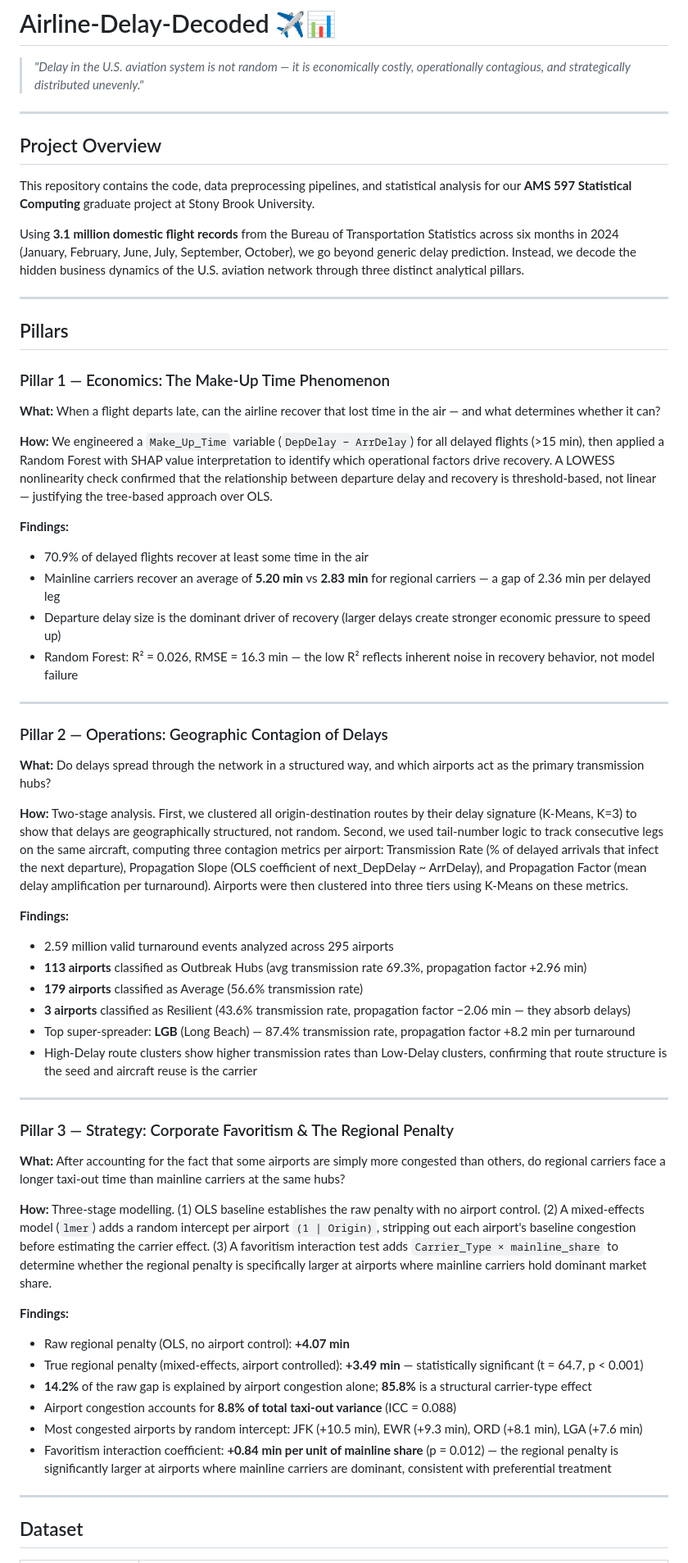
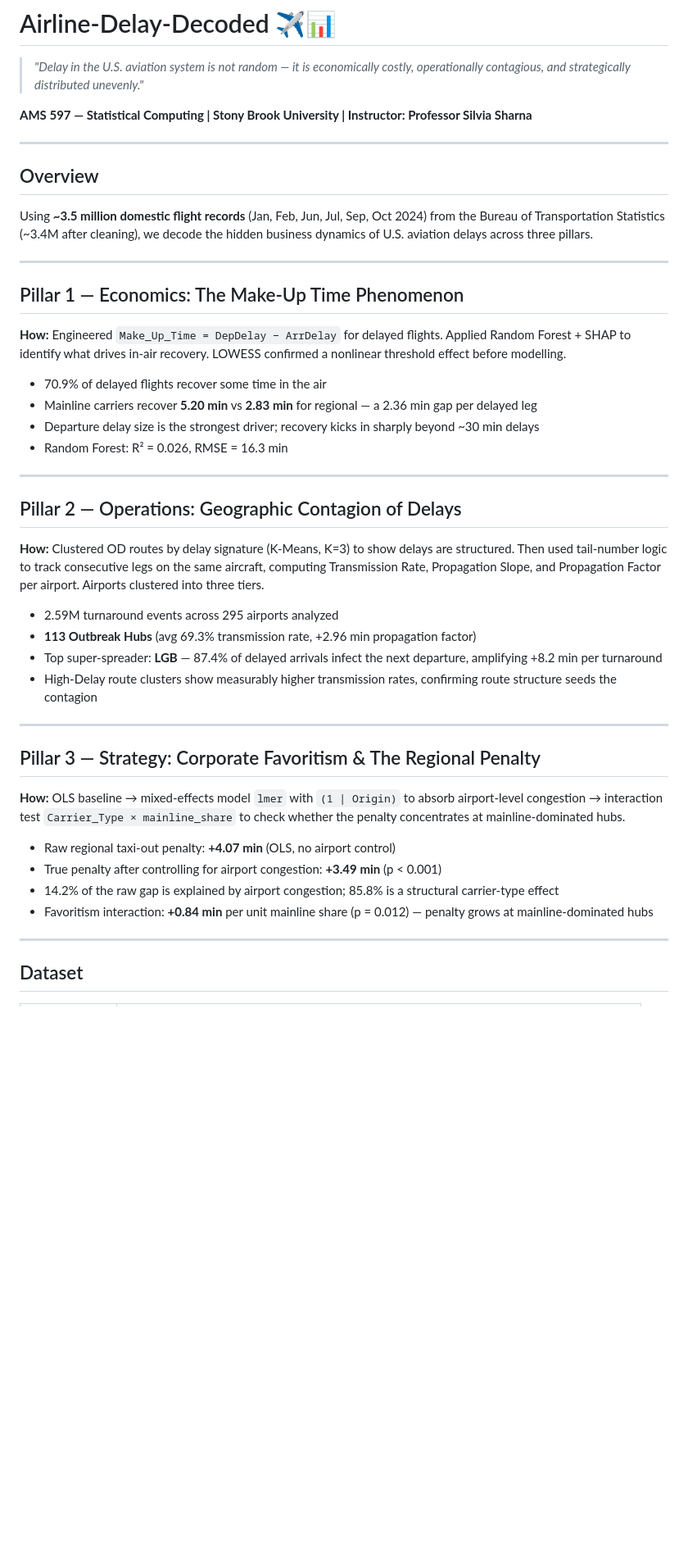
Before and after one commit to urvil-naik/Airline-Delay-Decoded, a Markdown page: README.md, the part around one of its changes. Shown at 82% size. GitHub-like rendering; blank space fills up the shorter version.

Commit message:
Updated README.md details

```diff
--- a/README.md
+++ b/README.md
@@ -2,61 +2,46 @@
 
 > *"Delay in the U.S. aviation system is not random — it is economically costly, operationally contagious, and strategically distributed unevenly."*
 
----
-
-## Project Overview
-
-This repository contains the code, data preprocessing pipelines, and statistical analysis for our **AMS 597 Statistical Computing** graduate project at Stony Brook University.
-
-Using **3.1 million domestic flight records** from the Bureau of Transportation Statistics across six months in 2024 (January, February, June, July, September, October), we go beyond generic delay prediction. Instead, we decode the hidden business dynamics of the U.S. aviation network through three distinct analytical pillars.
+**AMS 597 — Statistical Computing | Stony Brook University | Instructor: Professor Silvia Sharna**
 
 ---
 
-## Pillars
+## Overview
 
-### Pillar 1 — Economics: The Make-Up Time Phenomenon
-
-**What:** When a flight departs late, can the airline recover that lost time in the air — and what determines whether it can?
-
-**How:** We engineered a `Make_Up_Time` variable (`DepDelay − ArrDelay`) for all delayed flights (>15 min), then applied a Random Forest with SHAP value interpretation to identify which operational factors drive recovery. A LOWESS nonlinearity check confirmed that the relationship between departure delay and recovery is threshold-based, not linear — justifying the tree-based approach over OLS.
-
-**Findings:**
-- 70.9% of delayed flights recover at least some time in the air
-- Mainline carriers recover an average of **5.20 min** vs **2.83 min** for regional carriers — a gap of 2.36 min per delayed leg
-- Departure delay size is the dominant driver of recovery (larger delays create stronger economic pressure to speed up)
-- Random Forest: R² = 0.026, RMSE = 16.3 min — the low R² reflects inherent noise in recovery behavior, not model failure
+Using **~3.5 million domestic flight records** (Jan, Feb, Jun, Jul, Sep, Oct 2024) from the Bureau of Transportation Statistics (~3.4M after cleaning), we decode the hidden business dynamics of U.S. aviation delays across three pillars.
 
 ---
 
-### Pillar 2 — Operations: Geographic Contagion of Delays
+## Pillar 1 — Economics: The Make-Up Time Phenomenon
 
-**What:** Do delays spread through the network in a structured way, and which airports act as the primary transmission hubs?
+**How:** Engineered `Make_Up_Time = DepDelay − ArrDelay` for delayed flights. Applied Random Forest + SHAP to identify what drives in-air recovery. LOWESS confirmed a nonlinear threshold effect before modelling.
 
-**How:** Two-stage analysis. First, we clustered all origin-destination routes by their delay signature (K-Means, K=3) to show that delays are geographically structured, not random. Second, we used tail-number logic to track consecutive legs on the same aircraft, computing three contagion metrics per airport: Transmission Rate (% of delayed arrivals that infect the next departure), Propagation Slope (OLS coefficient of next_DepDelay ~ ArrDelay), and Propagation Factor (mean delay amplification per turnaround). Airports were then clustered into three tiers using K-Means on these metrics.
-
-**Findings:**
-- 2.59 million valid turnaround events analyzed across 295 airports
-- **113 airports** classified as Outbreak Hubs (avg transmission rate 69.3%, propagation factor +2.96 min)
-- **179 airports** classified as Average (56.6% transmission rate)
-- **3 airports** classified as Resilient (43.6% transmission rate, propagation factor −2.06 min — they absorb delays)
-- Top super-spreader: **LGB** (Long Beach) — 87.4% transmission rate, propagation factor +8.2 min per turnaround
-- High-Delay route clusters show higher transmission rates than Low-Delay clusters, confirming that route structure is the seed and aircraft reuse is the carrier
+- 70.9% of delayed flights recover some time in the air
+- Mainline carriers recover **5.20 min** vs **2.83 min** for regional — a 2.36 min gap per delayed leg
+- Departure delay size is the strongest driver; recovery kicks in sharply beyond ~30 min delays
+- Random Forest: R² = 0.026, RMSE = 16.3 min
 
 ---
 
-### Pillar 3 — Strategy: Corporate Favoritism & The Regional Penalty
+## Pillar 2 — Operations: Geographic Contagion of Delays
 
-**What:** After accounting for the fact that some airports are simply more congested than others, do regional carriers face a longer taxi-out time than mainline carriers at the same hubs?
+**How:** Clustered OD routes by delay signature (K-Means, K=3) to show delays are structured. Then used tail-number logic to track consecutive legs on the same aircraft, computing Transmission Rate, Propagation Slope, and Propagation Factor per airport. Airports clustered into three tiers.
 
-**How:** Three-stage modelling. (1) OLS baseline establishes the raw penalty with no airport control. (2) A mixed-effects model (`lmer`) adds a random intercept per airport `(1 | Origin)`, stripping out each airport's baseline congestion before estimating the carrier effect. (3) A favoritism interaction test adds `Carrier_Type × mainline_share` to determine whether the regional penalty is specifically larger at airports where mainline carriers hold dominant market share.
+- 2.59M turnaround events across 295 airports analyzed
+- **113 Outbreak Hubs** (avg 69.3% transmission rate, +2.96 min propagation factor)
+- Top super-spreader: **LGB** — 87.4% of delayed arrivals infect the next departure, amplifying +8.2 min per turnaround
+- High-Delay route clusters show measurably higher transmission rates, confirming route structure seeds the contagion
 
-**Findings:**
-- Raw regional penalty (OLS, no airport control): **+4.07 min**
-- True regional penalty (mixed-effects, airport controlled): **+3.49 min** — statistically significant (t = 64.7, p < 0.001)
-- **14.2%** of the raw gap is explained by airport congestion alone; **85.8%** is a structural carrier-type effect
-- Airport congestion accounts for **8.8% of total taxi-out variance** (ICC = 0.088)
-- Most congested airports by random intercept: JFK (+10.5 min), EWR (+9.3 min), ORD (+8.1 min), LGA (+7.6 min)
-- Favoritism interaction coefficient: **+0.84 min per unit of mainline share** (p = 0.012) — the regional penalty is significantly larger at airports where mainline carriers are dominant, consistent with preferential treatment
+---
+
+## Pillar 3 — Strategy: Corporate Favoritism & The Regional Penalty
+
+**How:** OLS baseline → mixed-effects model `lmer` with `(1 | Origin)` to absorb airport-level congestion → interaction test `Carrier_Type × mainline_share` to check whether the penalty concentrates at mainline-dominated hubs.
+
+- Raw regional taxi-out penalty: **+4.07 min** (OLS, no airport control)
+- True penalty after controlling for airport congestion: **+3.49 min** (p < 0.001)
+- 14.2% of the raw gap is explained by airport congestion; 85.8% is a structural carrier-type effect
+- Favoritism interaction: **+0.84 min** per unit mainline share (p = 0.012) — penalty grows at mainline-dominated hubs
 
 ---
 
```
Also changed, not shown: other parts of README.md (+9 -52 lines).
